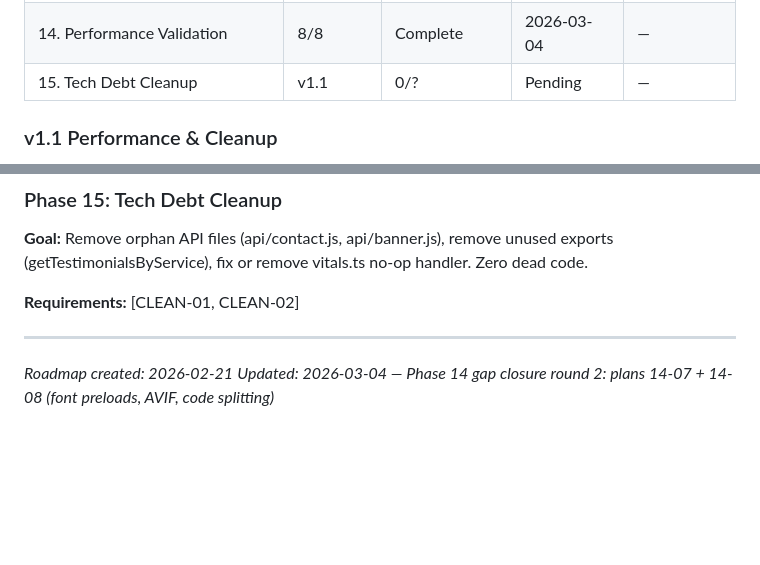
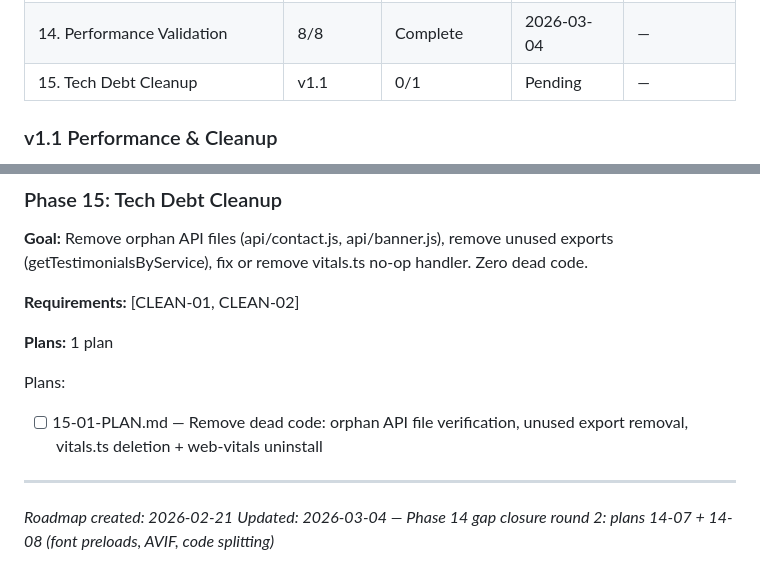
Before and after one commit to scott29kelly/home-services-template, a Markdown page: .planning/ROADMAP.md, 2 parts joined by grey strips. Rendered like a GitHub page; blank space fills up the shorter version.

Commit message:
docs(15): create phase plan for tech debt cleanup
Co-Authored-By: Claude Opus 4.6 <noreply@anthropic.com>

```diff
--- a/.planning/ROADMAP.md
+++ b/.planning/ROADMAP.md
@@ -43,7 +43,7 @@
 | 12. StickyMobileCTA Fix | v1.0 | 1/1 | Complete | 2026-03-01 |
 | 13. RR7 Framework Mode Migration | 3/3 | Complete    | 2026-03-03 | — |
 | 14. Performance Validation | 8/8 | Complete    | 2026-03-04 | — |
-| 15. Tech Debt Cleanup | v1.1 | 0/? | Pending | — |
+| 15. Tech Debt Cleanup | v1.1 | 0/1 | Pending | — |
 
 ### v1.1 Performance & Cleanup
 
@@ -88,6 +88,11 @@ Plans:
 
 **Requirements:** [CLEAN-01, CLEAN-02]
 
+**Plans:** 1 plan
+
+Plans:
+- [ ] 15-01-PLAN.md — Remove dead code: orphan API file verification, unused export removal, vitals.ts deletion + web-vitals uninstall
+
 ---
 
 *Roadmap created: 2026-02-21*
```
Also changed, not shown: 1 other file.
